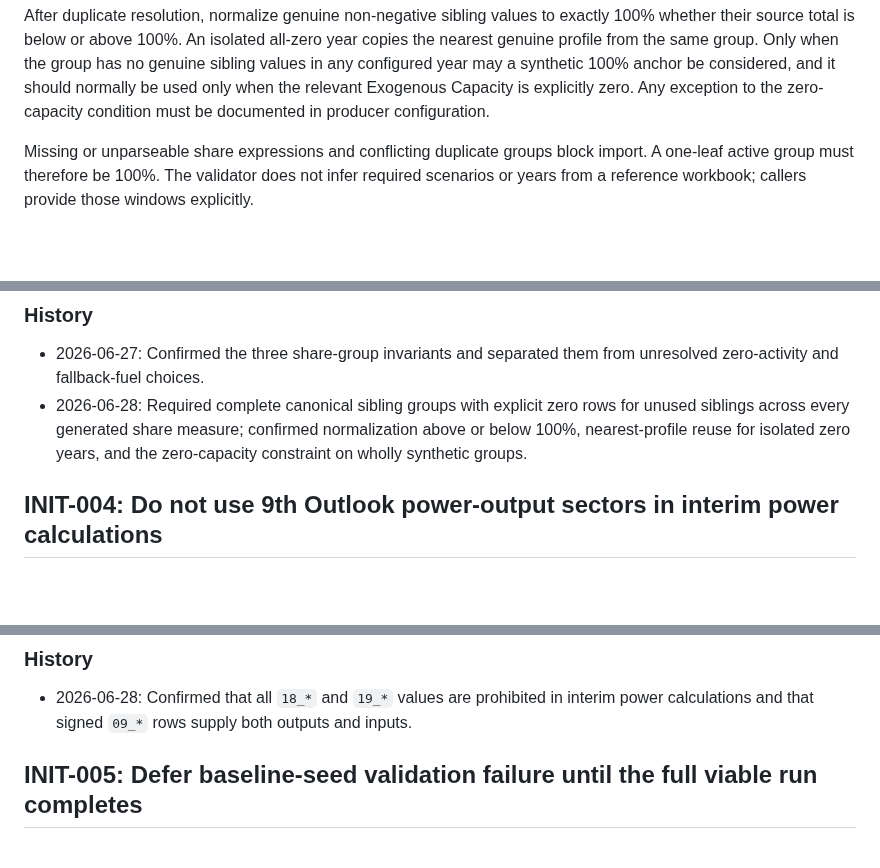
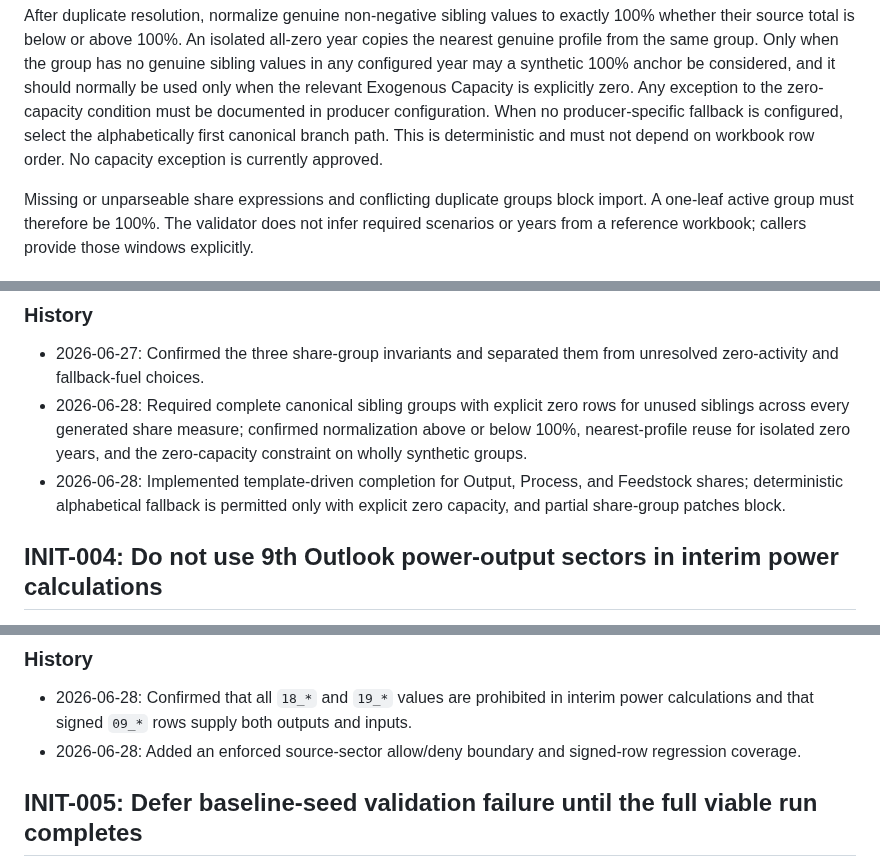
Before and after one commit to asia-pacific-energy-research-centre/leap_initialisation, a Markdown page: docs/special_rules_and_design_decisions.md, 3 parts joined by grey strips. GitHub-like rendering; blank space fills up the shorter version.

Commit message:
codex: document completed baseline seed safeguards
Documents canonical sibling completion, capacity-gated fallback, signed power sources, atomic patching, and deferred final writes.

```diff
--- a/docs/special_rules_and_design_decisions.md
+++ b/docs/special_rules_and_design_decisions.md
@@ -130,6 +130,9 @@ the group has no genuine sibling values in any configured year may a synthetic
 100% anchor be considered, and it should normally be used only when the
 relevant Exogenous Capacity is explicitly zero. Any exception to the
 zero-capacity condition must be documented in producer configuration.
+When no producer-specific fallback is configured, select the alphabetically
+first canonical branch path. This is deterministic and must not depend on
+workbook row order. No capacity exception is currently approved.
 
 Missing or unparseable share expressions and conflicting duplicate groups block import. A one-leaf active group must therefore be 100%. The validator does not infer required scenarios or years from a reference workbook; callers provide those windows explicitly.
 
@@ -145,6 +148,7 @@ without the required capacity evidence.
 
 - 2026-06-27: Confirmed the three share-group invariants and separated them from unresolved zero-activity and fallback-fuel choices.
 - 2026-06-28: Required complete canonical sibling groups with explicit zero rows for unused siblings across every generated share measure; confirmed normalization above or below 100%, nearest-profile reuse for isolated zero years, and the zero-capacity constraint on wholly synthetic groups.
+- 2026-06-28: Implemented template-driven completion for Output, Process, and Feedstock shares; deterministic alphabetical fallback is permitted only with explicit zero capacity, and partial share-group patches block.
 
 ## INIT-004: Do not use 9th Outlook power-output sectors in interim power calculations
 
@@ -195,6 +199,7 @@ Share group is not evidence that an `18_*` or `19_*` row should be introduced.
 ### History
 
 - 2026-06-28: Confirmed that all `18_*` and `19_*` values are prohibited in interim power calculations and that signed `09_*` rows supply both outputs and inputs.
+- 2026-06-28: Added an enforced source-sector allow/deny boundary and signed-row regression coverage.
 
 ## INIT-005: Defer baseline-seed validation failure until the full viable run completes
 
```
Also changed, not shown: other parts of docs/special_rules_and_design_decisions.md (+1 -0 lines), docs/baseline_seed_rule_inventory.md (+8 -12 lines).
